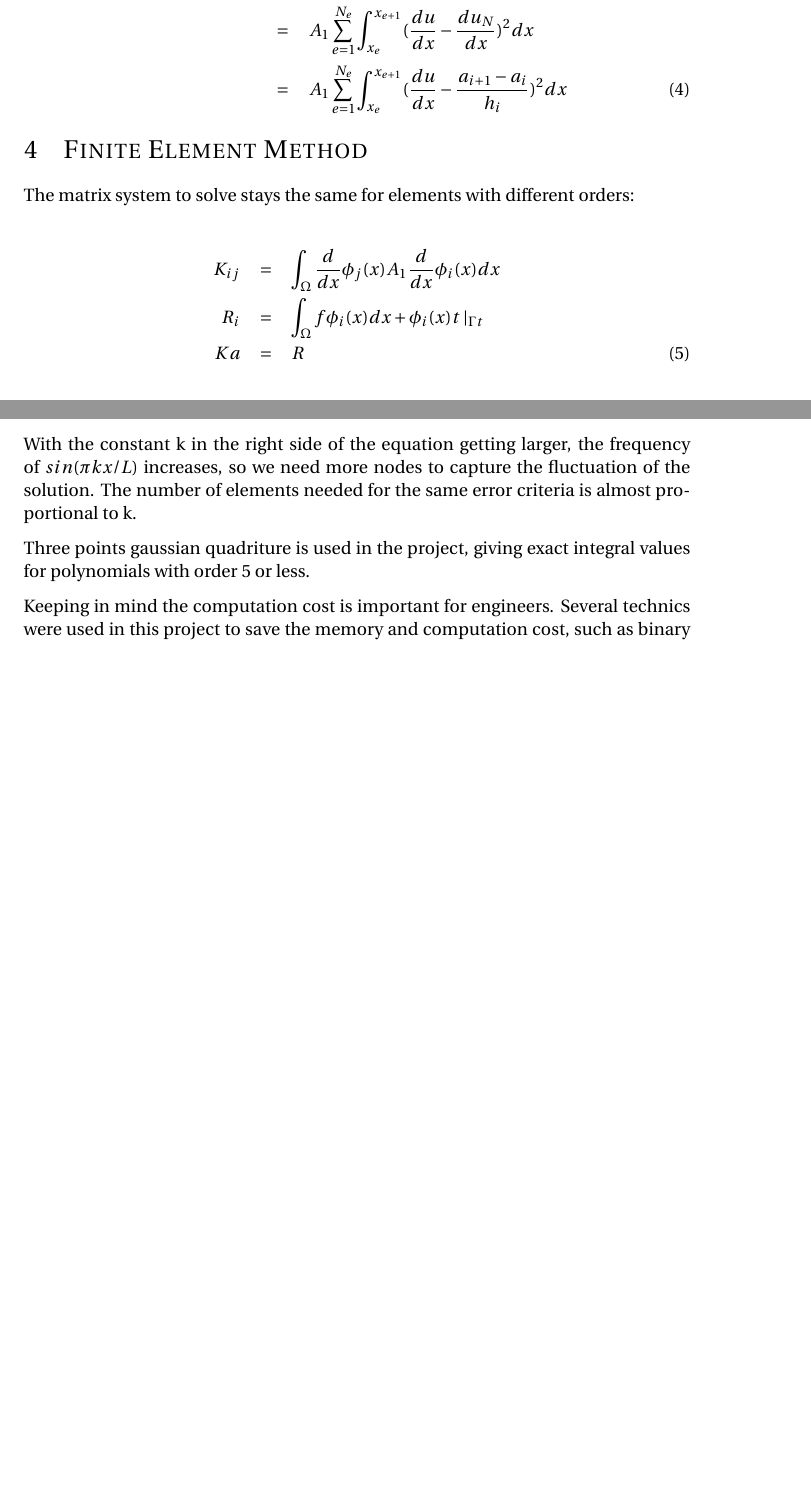
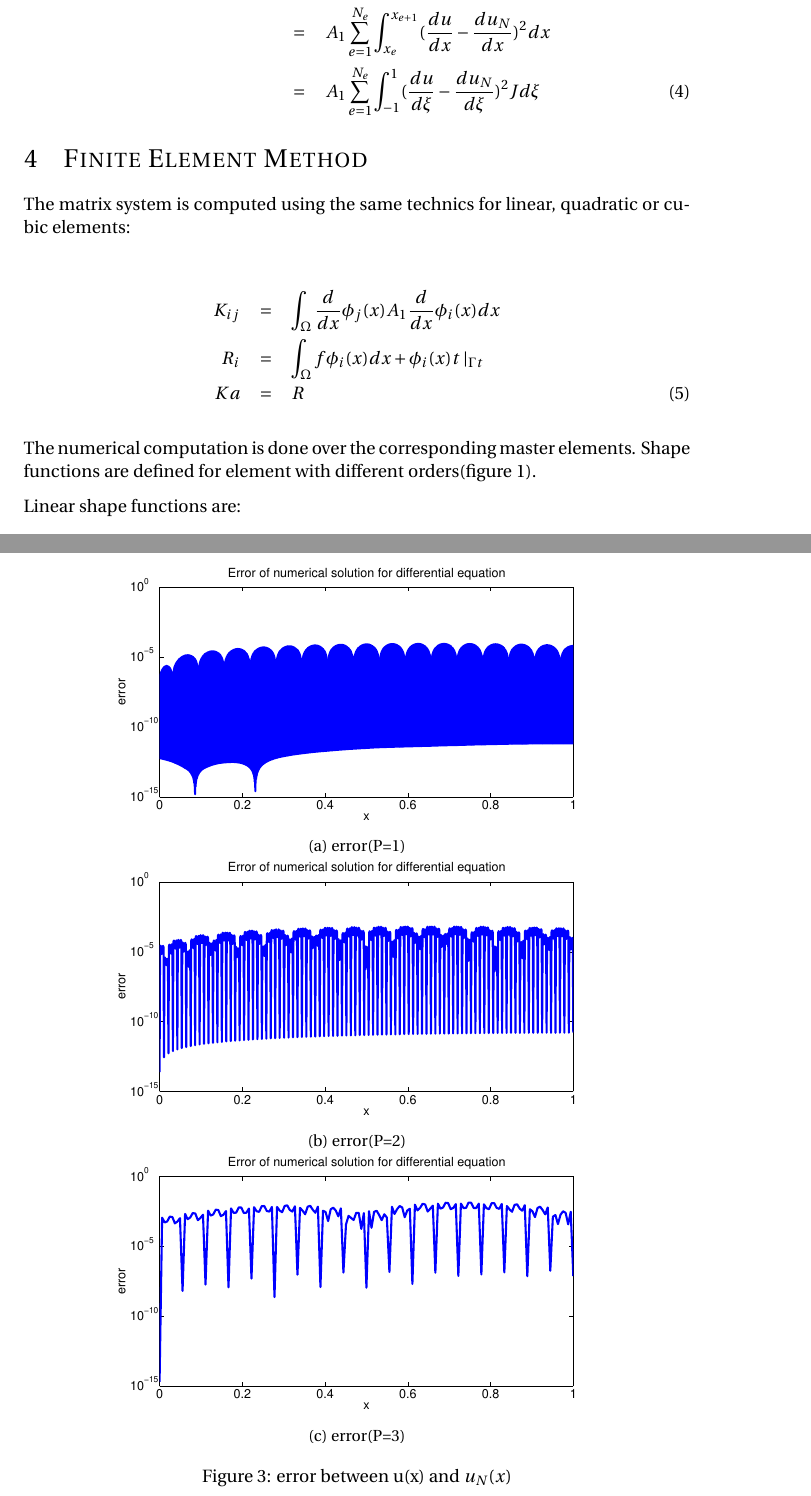
Before and after one commit to xwa9860/Finite-element-method, a LaTeX problem sheet (HW2_latex/FEM.tex): two parts of pages 3 and 6 of 7 before the commit and two parts of pages 3 and 8 of 8 after it, joined at a grey line, cut so that both start at the same text, the shorter picture padded with empty space. Compiled offline with pdfLaTeX.

Commit message:
add error plots in latex and in matlab

```diff
--- a/HW2_latex/FEM.tex
+++ b/HW2_latex/FEM.tex
@@ -106,7 +100,7 @@ To compute the error numerically, we calculate the two following quantities elem
 \| u -u^N \| _{A_1(\Omega)} ^2 &=& \int_{\Omega} A_1 (\frac{d(u-u^N)}{dx})^2 dx\nonumber\\
 &=& A_1 \int_{\Omega} (\frac{du}{dx} - \frac{du_N}{dx})^2 dx\nonumber\\
 &=& A_1 \sum_{e=1}^{N_e} \int_{x_e}^{x_{e+1}} (\frac{du}{dx} - \frac{du_N}{dx})^2 dx \nonumber\\
-&=& A_1 \sum_{e=1}^{N_e} \int_{x_e}^{x_{e+1}} (\frac{du}{dx} - \frac{a_{i+1}-a_i}{h_i})^2 dx
+&=& A_1 \sum_{e=1}^{N_e} \int_{-1}^{1} (\frac{du}{d\xi} - \frac{du_N}{d\xi})^2 J d\xi
 \end{eqnarray}
 
 
@@ -117,13 +111,15 @@ To compute the error numerically, we calculate the two following quantities elem
 
 \section{Finite Element Method}
 
-The matrix system to solve stays the same for elements with different orders:
+The matrix system is computed using the same technics for linear, quadratic or cubic elements:
 
 \begin{eqnarray}
 K_{ij} &=& \int_{\Omega} \frac{d}{dx} \phi_j(x) A_1 \frac{d}{dx} \phi_i(x) dx \nonumber\\
 R_i &=& \int_{\Omega} f \phi_i(x) dx + \phi_i(x) t \mid _{\Gamma t}\nonumber\\
 K a &=& R
 \end{eqnarray}
+
+The numerical computation is done over the corresponding master elements. Shape functions are defined for element with different orders(figure \ref{fig:shape}).
 
 Linear shape functions are:
 \begin{eqnarray}
@@ -237,46 +260,38 @@ The numerical solution and the analytical solution are compared in figure \ref{f
         \caption{solution u(x) and $u_N(x)$}\label{fig:solution}
 \end{figure}
 
-% \begin{figure}
-%         \centering
-%         \begin{subfigure}[b]{0.45\textwidth}
-%                 \includegraphics[width=\textwidth]{error2.jpg}
-%                 \caption{error(k=2)}
-%                 \label{fig:k2}
-%         \end{subfigure}%
-%         ~ %add desired spacing between images, e. g. ~, \quad, \qquad, \hfill etc.
-%           %(or a blank line to force the subfigure onto a new line)
-%         \begin{subfigure}[b]{0.45\textwidth}
-%                 \includegraphics[width=\textwidth]{errork4.jpg}
-%                 \caption{error(k=4)}
-%                 \label{fig:k4}
-%         \end{subfigure}
-%         %add desired spacing between images, e. g. ~, \quad, \qquad, \hfill etc.
-%           %(or a blank line to force the subfigure onto a new line)
-%         \begin{subfigure}[b]{0.45\textwidth}
-%                 \includegraphics[width=\textwidth]{errork8.jpg}
-%                 \caption{error(k=8)}
-%                 \label{fig:k8}
-%         \end{subfigure}
-%         ~
-%          \begin{subfigure}[b]{0.45\textwidth}
-%                 \includegraphics[width=\textwidth]{errork16.jpg}
-%                 \caption{error(k=16)}
-%                 \label{fig:k8}
-%         \end{subfigure}
+\begin{figure}
+        \centering
+        \begin{subfigure}[b]{0.8\textwidth}
+                \includegraphics[width=\textwidth]{error_P1.eps}
+                \caption{error(P=1)}
+                \label{fig:e1}
+        \end{subfigure}%
 
-%         \caption{error between u(x) and $u_N(x)$}\label{fig:error}
-% \end{figure}
+        %add desired spacing between images, e. g. ~, \quad, \qquad, \hfill etc.
+          %(or a blank line to force the subfigure onto a new line)
+        \begin{subfigure}[b]{0.8\textwidth}
+                \includegraphics[width=\textwidth]{error_P2.eps}
+                \caption{error(P=2)}
+                \label{fig:k4}
+        \end{subfigure}
+        %add desired spacing between images, e. g. ~, \quad, \qquad, \hfill etc.
+          %(or a blank line to force the subfigure onto a new line)
+
+        \begin{subfigure}[b]{0.8\textwidth}
+                \includegraphics[width=\textwidth]{error_P3.eps}
+                \caption{error(P=3)}
+                \label{fig:k8}
+        \end{subfigure}
+
+        \caption{error between u(x) and $u_N(x)$}\label{fig:error}
+\end{figure}
 
 
 
 
 \section{Conclusion}
-With the constant k in the right side of the equation getting larger, the frequency of $sin(\pi k x /L)$ increases, so we need more nodes to capture the fluctuation of the solution. The number of elements needed for the same error criteria is almost proportional to k.
 
-Three points gaussian quadriture is used in the project, giving exact integral values for polynomials with order 5 or less.
-
-Keeping in mind the computation cost is important for engineers. Several technics were used in this project to save the memory and computation cost, such as binary search and sparse matrix.
 
 
 \end{document}
```
Also changed, not shown: HW2_latex/FEM.pdf, HW2_latex/error_p1.eps (added), HW2_latex/error_p2.eps (added), HW2_latex/error_p3.eps, HW2_latex/error_r_p1.eps (added), HW2_latex/error_r_p2.eps (added), HW2_latex/error_r_p3.eps (added), HW2_latex/relative_error_p1.eps (added), HW2_latex/solution_P1.eps, HW2_latex/solution_P2.eps, HW2_latex/solution_P3.eps, HW2_latex/FEM.tex (73 more changed lines), 11 other files.
